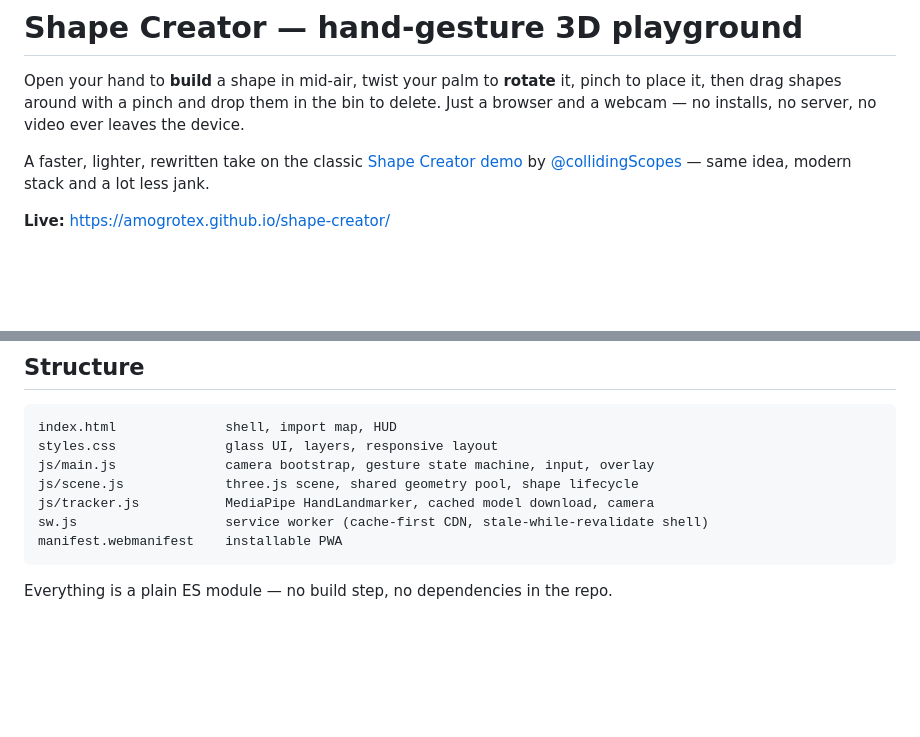
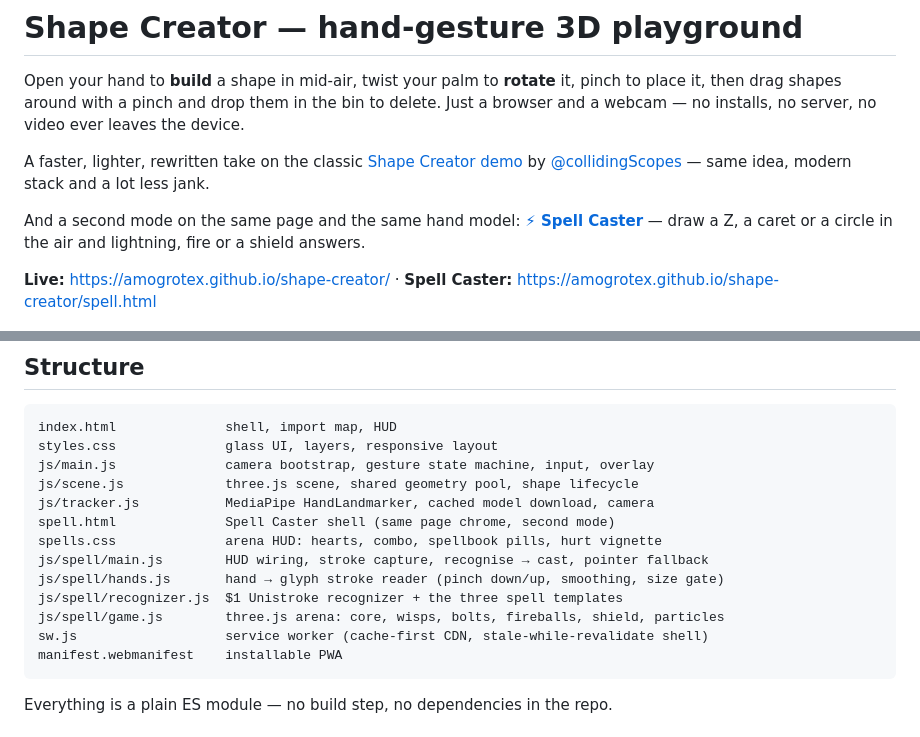
Before and after one commit to Amogrotex/shape-creator, a Markdown page: README.md, 2 parts joined by grey strips. Rendered like a GitHub page; blank space fills up the shorter version.

````diff
--- a/README.md
+++ b/README.md
@@ -4,7 +4,9 @@ Open your hand to **build** a shape in mid-air, twist your palm to **rotate** it
 
 A faster, lighter, rewritten take on the classic [Shape Creator demo](https://collidingscopes.github.io/shape-creator-tutorial/) by [@collidingScopes](https://x.com/measure_plan) — same idea, modern stack and a lot less jank.
 
-**Live:** https://amogrotex.github.io/shape-creator/
+And a second mode on the same page and the same hand model: **[⚡ Spell Caster](#-spell-caster)** — draw a Z, a caret or a circle in the air and lightning, fire or a shield answers.
+
+**Live:** https://amogrotex.github.io/shape-creator/ · **Spell Caster:** https://amogrotex.github.io/shape-creator/spell.html
 
 ![Shape Creator preview](preview.png)
 
@@ -82,6 +106,12 @@ styles.css              glass UI, layers, responsive layout
 js/main.js              camera bootstrap, gesture state machine, input, overlay
 js/scene.js             three.js scene, shared geometry pool, shape lifecycle
 js/tracker.js           MediaPipe HandLandmarker, cached model download, camera
+spell.html              Spell Caster shell (same page chrome, second mode)
+spells.css              arena HUD: hearts, combo, spellbook pills, hurt vignette
+js/spell/main.js        HUD wiring, stroke capture, recognise → cast, pointer fallback
+js/spell/hands.js       hand → glyph stroke reader (pinch down/up, smoothing, size gate)
+js/spell/recognizer.js  $1 Unistroke recognizer + the three spell templates
+js/spell/game.js        three.js arena: core, wisps, bolts, fireballs, shield, particles
 sw.js                   service worker (cache-first CDN, stale-while-revalidate shell)
 manifest.webmanifest    installable PWA
 ```
````
Also changed, not shown: other parts of README.md (+23 -1 lines), spell-preview.png (added), 9 other files.
